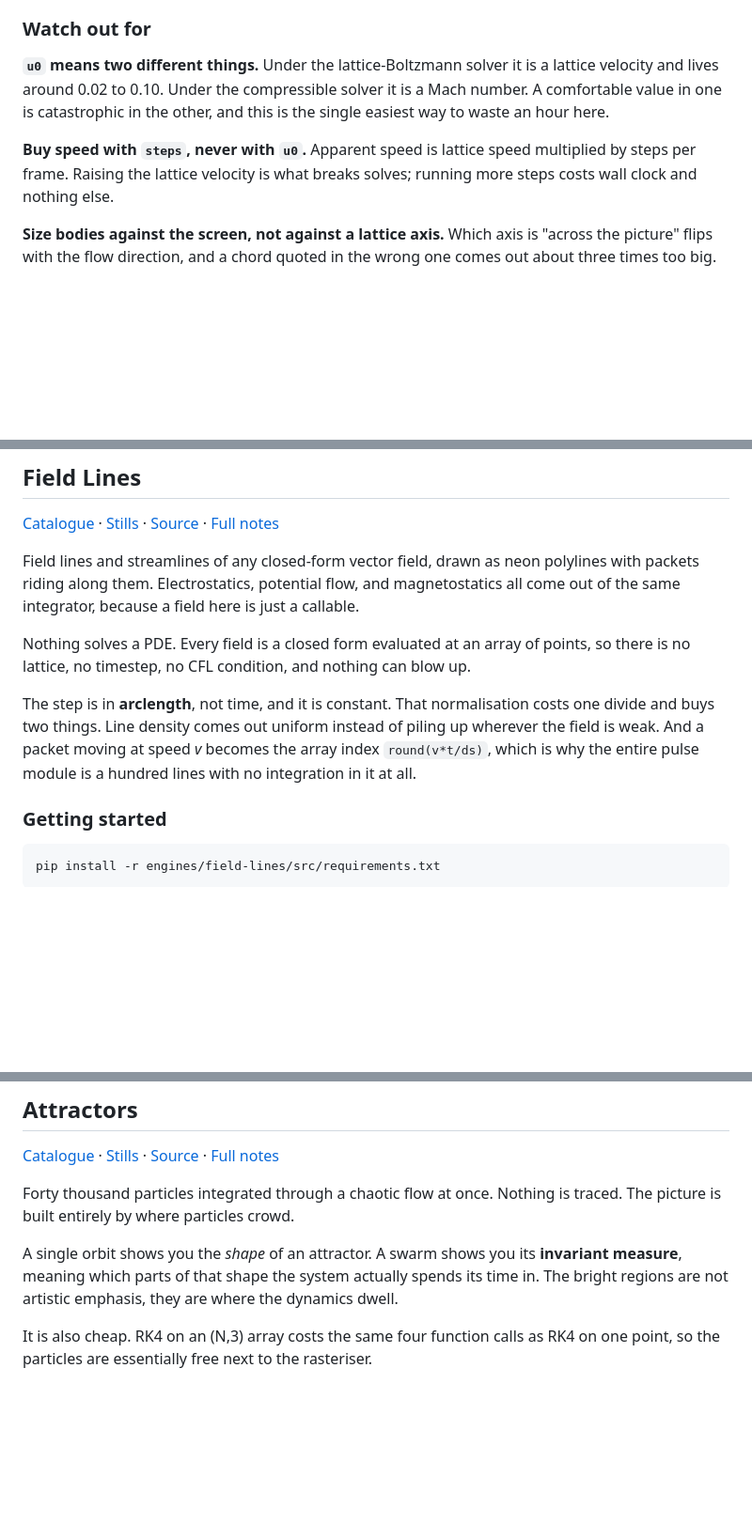
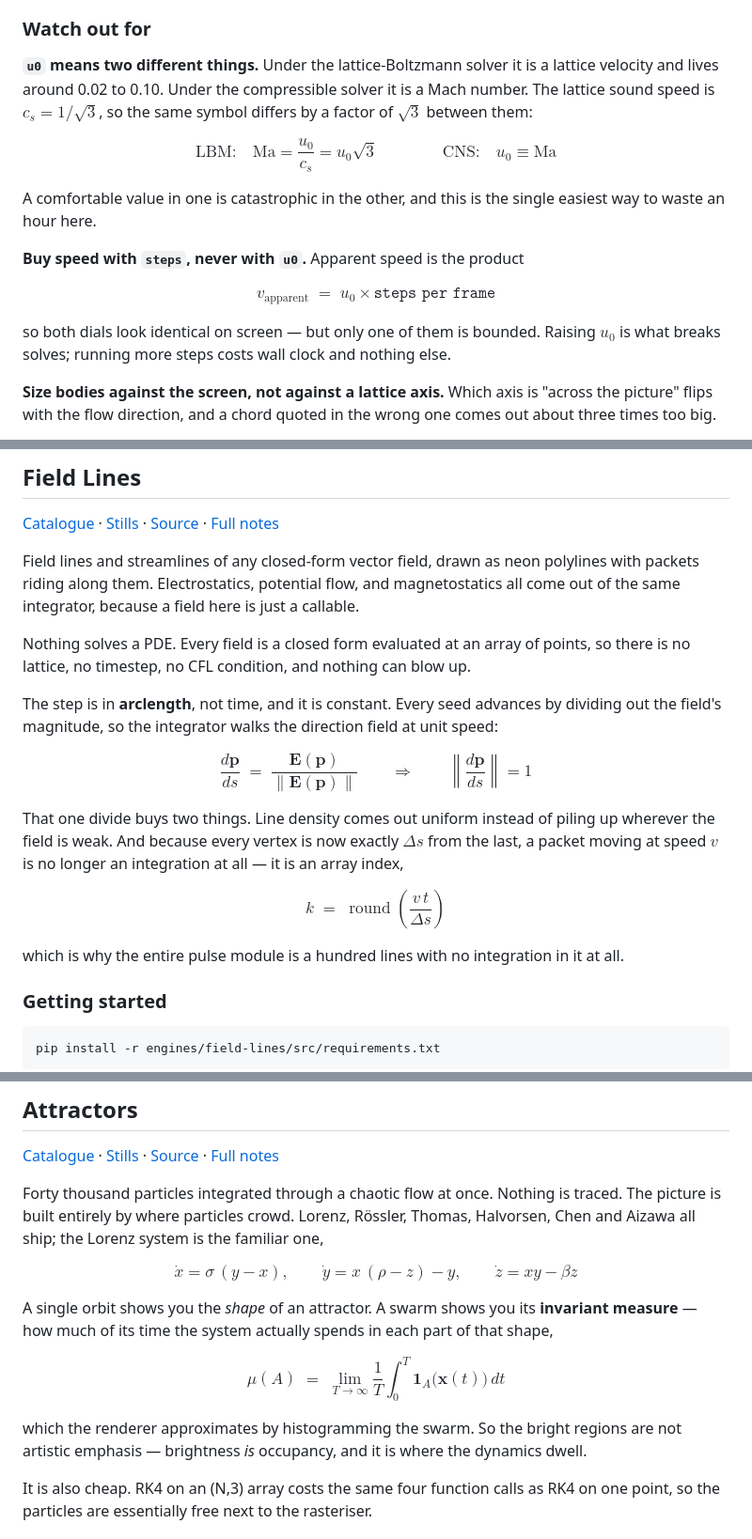
Before and after one commit to ec175/spectrometry_public, a Markdown page: README.md, 3 parts joined by grey strips. Shown at 94% size. GitHub-like rendering; blank space fills up the shorter version.

```diff
--- a/README.md
+++ b/README.md
@@ -189,13 +215,24 @@ channel, so anything you can draw becomes a solid the fluid flows around.
 ### Watch out for
 
 **`u0` means two different things.** Under the lattice-Boltzmann solver it is a lattice velocity
-and lives around 0.02 to 0.10. Under the compressible solver it is a Mach number. A comfortable
-value in one is catastrophic in the other, and this is the single easiest way to waste an hour
-here.
+and lives around 0.02 to 0.10. Under the compressible solver it is a Mach number. The lattice
+sound speed is $c_s=1/\sqrt{3}$, so the same symbol differs by a factor of $\sqrt{3}$ between them:
 
-**Buy speed with `steps`, never with `u0`.** Apparent speed is lattice speed multiplied by steps
-per frame. Raising the lattice velocity is what breaks solves; running more steps costs wall clock
-and nothing else.
+$$
+\text{LBM:}\quad \mathrm{Ma}=\frac{u_0}{c_s}=u_0\sqrt{3}
+\qquad\qquad
+\text{CNS:}\quad u_0 \equiv \mathrm{Ma}
+$$
+
+A comfortable value in one is catastrophic in the other, and this is the single easiest way to
+waste an hour here.
+
+**Buy speed with `steps`, never with `u0`.** Apparent speed is the product
+
+$$v_{\text{apparent}} \;=\; u_0 \times \texttt{steps per frame}$$
+
+so both dials look identical on screen — but only one of them is bounded. Raising $u_0$ is what
+breaks solves; running more steps costs wall clock and nothing else.
 
 **Size bodies against the screen, not against a lattice axis.** Which axis is "across the picture"
 flips with the flow direction, and a chord quoted in the wrong one comes out about three times too
@@ -218,10 +255,22 @@ integrator, because a field here is just a callable.
 Nothing solves a PDE. Every field is a closed form evaluated at an array of points, so there is no
 lattice, no timestep, no CFL condition, and nothing can blow up.
 
-The step is in **arclength**, not time, and it is constant. That normalisation costs one divide and
-buys two things. Line density comes out uniform instead of piling up wherever the field is weak.
-And a packet moving at speed *v* becomes the array index `round(v*t/ds)`, which is why the entire
-pulse module is a hundred lines with no integration in it at all.
+The step is in **arclength**, not time, and it is constant. Every seed advances by dividing out the
+field's magnitude, so the integrator walks the direction field at unit speed:
+
+$$
+\frac{d\mathbf{p}}{ds}\;=\;\frac{\mathbf{E}(\mathbf{p})}{\lVert\mathbf{E}(\mathbf{p})\rVert}
+\qquad\Longrightarrow\qquad
+\left\lVert \frac{d\mathbf{p}}{ds} \right\rVert = 1
+$$
+
+That one divide buys two things. Line density comes out uniform instead of piling up wherever the
+field is weak. And because every vertex is now exactly $\Delta s$ from the last, a packet moving at
+speed $v$ is no longer an integration at all — it is an array index,
+
+$$k \;=\; \operatorname{round}\!\left(\frac{v\,t}{\Delta s}\right)$$
+
+which is why the entire pulse module is a hundred lines with no integration in it at all.
 
 ### Getting started
 
@@ -413,11 +462,24 @@ seconds: one direction gave 16 escapes, the other gave zero.
 [Source](engines/attractors/src/) · [Full notes](engines/attractors/README.md)
 
 Forty thousand particles integrated through a chaotic flow at once. Nothing is traced. The picture
-is built entirely by where particles crowd.
+is built entirely by where particles crowd. Lorenz, Rössler, Thomas, Halvorsen, Chen and Aizawa all
+ship; the Lorenz system is the familiar one,
 
-A single orbit shows you the *shape* of an attractor. A swarm shows you its **invariant measure**,
-meaning which parts of that shape the system actually spends its time in. The bright regions are
-not artistic emphasis, they are where the dynamics dwell.
+$$
+\dot{x}=\sigma\,(y-x),\qquad
+\dot{y}=x\,(\rho-z)-y,\qquad
+\dot{z}=xy-\beta z
+$$
+
+A single orbit shows you the *shape* of an attractor. A swarm shows you its **invariant measure** —
+how much of its time the system actually spends in each part of that shape,
+
+$$
+\mu(A)\;=\;\lim_{T\to\infty}\frac{1}{T}\int_{0}^{T}\mathbf{1}_{A}\big(\mathbf{x}(t)\big)\,dt
+$$
+
+which the renderer approximates by histogramming the swarm. So the bright regions are not artistic
+emphasis — brightness *is* occupancy, and it is where the dynamics dwell.
 
 It is also cheap. RK4 on an (N,3) array costs the same four function calls as RK4 on one point, so
 the particles are essentially free next to the rasteriser.
```
Also changed, not shown: other parts of README.md (+55 -20 lines).
